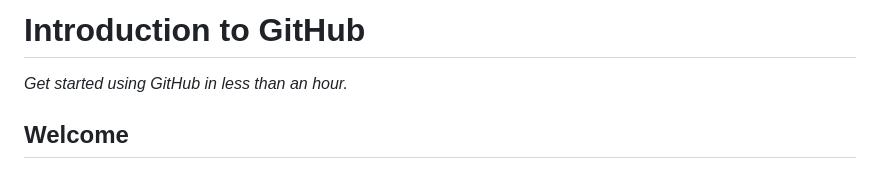
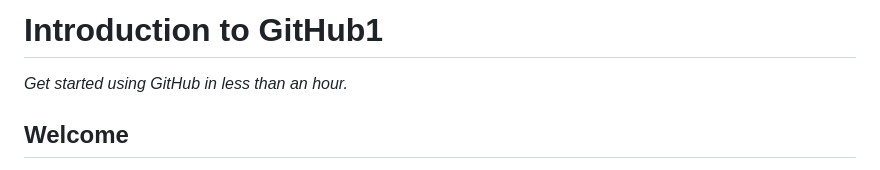
Before and after one commit to skills/introduction-to-github, a Markdown page: README.md, the part around the change. GitHub-like rendering.

```diff
--- a/README.md
+++ b/README.md
@@ -7,7 +7,7 @@
   Add your open source license, GitHub uses MIT license.
 -->
 
-# Introduction to GitHub
+# Introduction to GitHub1
 
 _Get started using GitHub in less than an hour._
 
```
